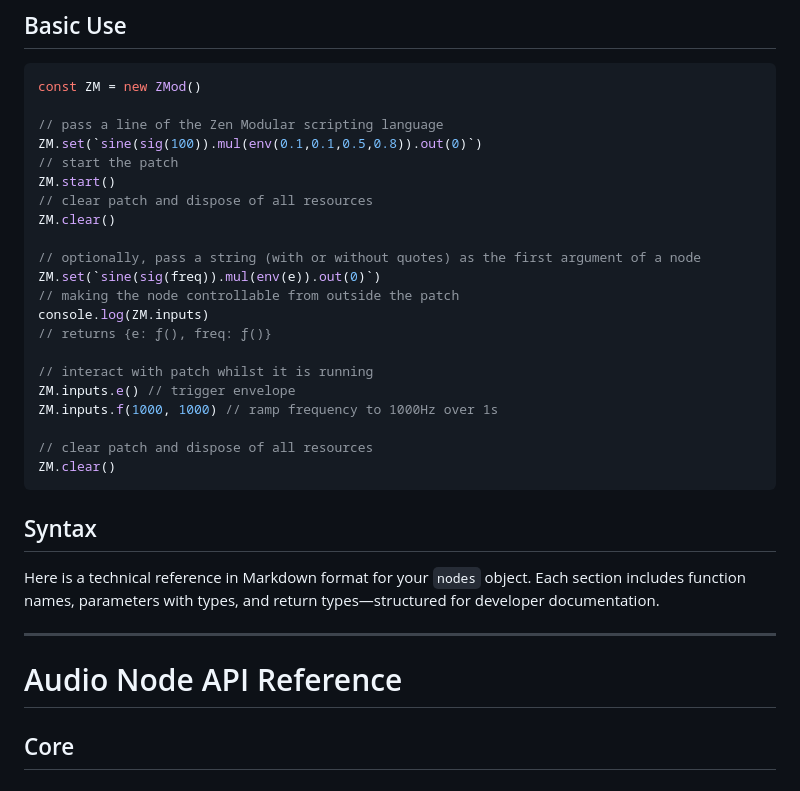
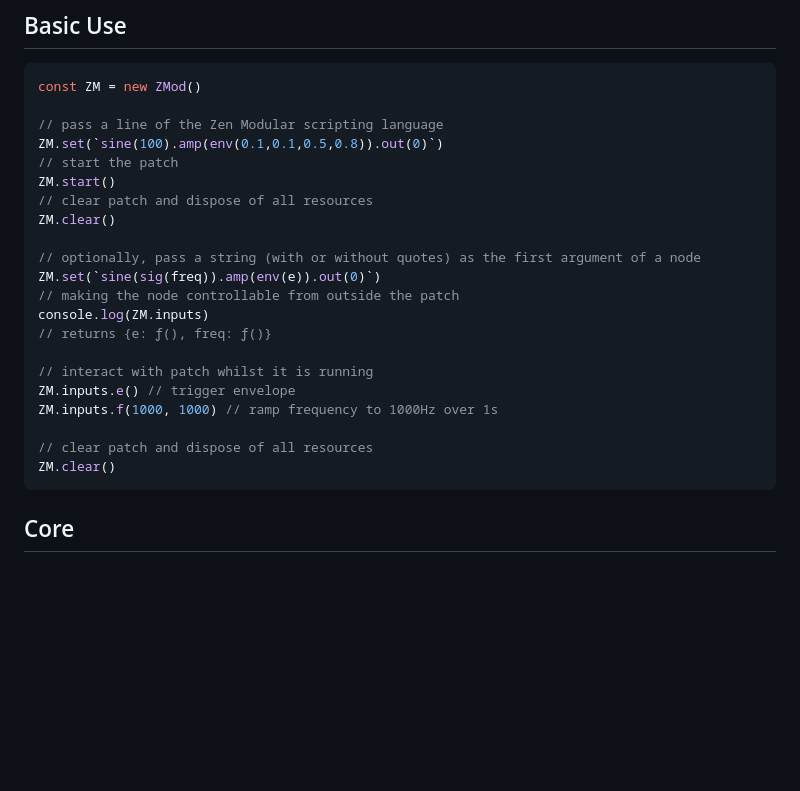
Before and after one commit to cephasteom/ZMod, a Markdown page: README.md, the part around the change. Drawn GitHub-style; blank space fills up the shorter version.

Commit message:
improve docs

````diff
--- a/README.md
+++ b/README.md
@@ -5,14 +5,14 @@
 const ZM = new ZMod()
 
 // pass a line of the Zen Modular scripting language
-ZM.set(`sine(sig(100)).mul(env(0.1,0.1,0.5,0.8)).out(0)`)
+ZM.set(`sine(100).amp(env(0.1,0.1,0.5,0.8)).out(0)`)
 // start the patch
 ZM.start()
 // clear patch and dispose of all resources
 ZM.clear()
 
 // optionally, pass a string (with or without quotes) as the first argument of a node
-ZM.set(`sine(sig(freq)).mul(env(e)).out(0)`)
+ZM.set(`sine(sig(freq)).amp(env(e)).out(0)`)
 // making the node controllable from outside the patch
 console.log(ZM.inputs)
 // returns {e: ƒ(), freq: ƒ()}
@@ -24,12 +24,6 @@ ZM.inputs.f(1000, 1000) // ramp frequency to 1000Hz over 1s
 // clear patch and dispose of all resources
 ZM.clear()
 ```
-## Syntax
-Here is a technical reference in Markdown format for your `nodes` object. Each section includes function names, parameters with types, and return types—structured for developer documentation.
-
----
-
-# Audio Node API Reference
 
 ## Core
 
````
